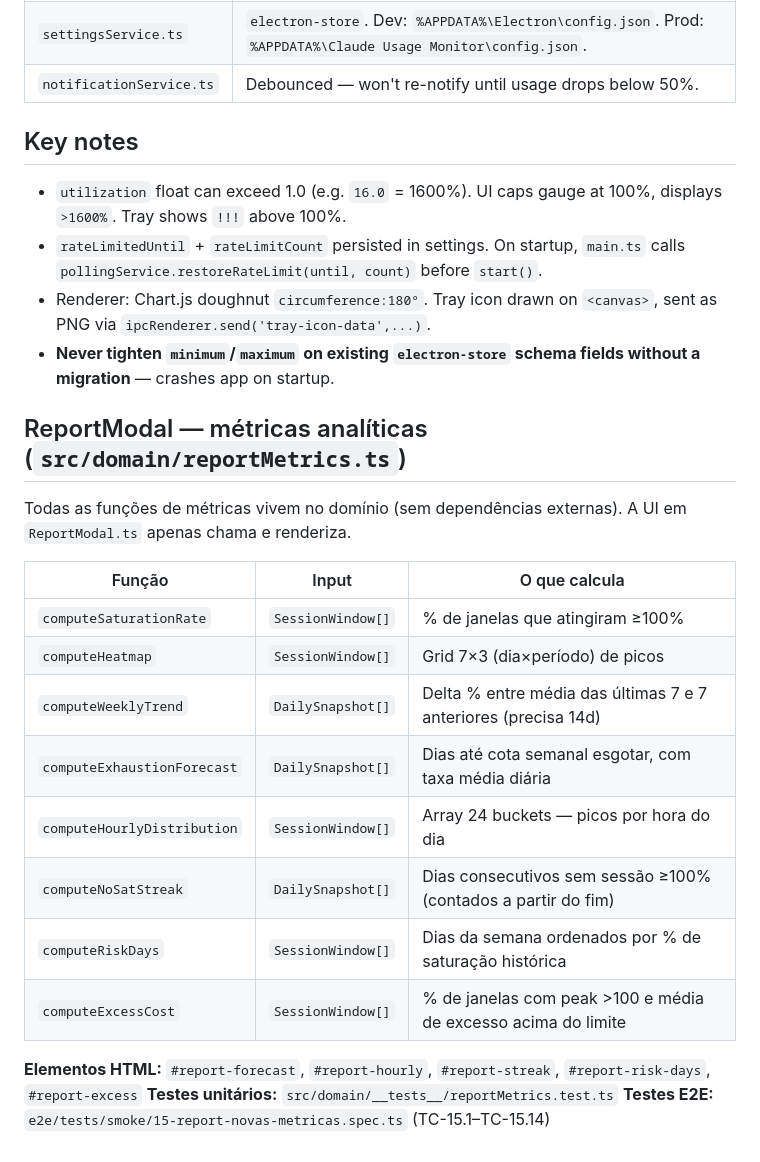
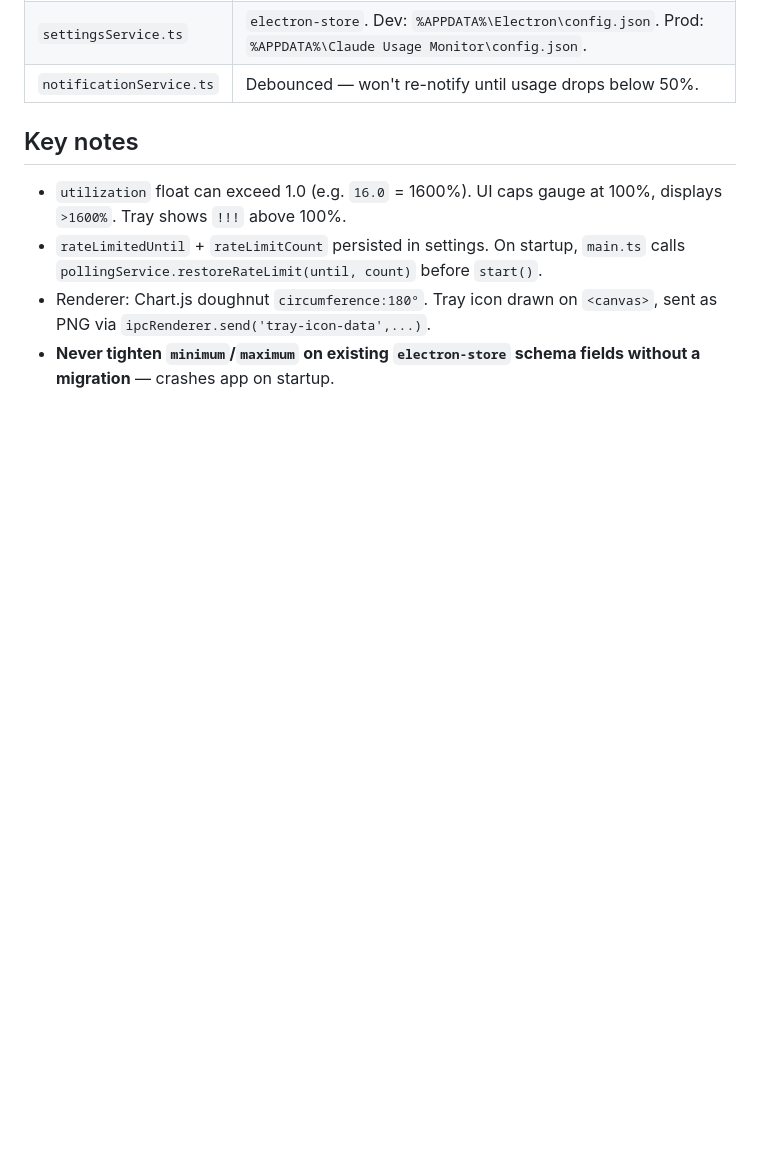
Before and after one commit to edilsonvilarinho/claude-usage-monitor, a Markdown page: CLAUDE.md, the part around the change. GitHub-like rendering; blank space fills up the shorter version.

Commit message:
chore: otimização de tokens — remove seção ReportModal do CLAUDE.md
Seção era derivável de src/domain/reportMetrics.ts; removida para
reduzir tokens fixos por sessão (~200 tokens economizados).

Co-Authored-By: Claude Sonnet 4.6 <noreply@anthropic.com>

```diff
--- a/CLAUDE.md
+++ b/CLAUDE.md
@@ -72,22 +72,3 @@ Anthropic API → usageApiService → pollingService → IPC:usage-updated → r
 - `rateLimitedUntil` + `rateLimitCount` persisted in settings. On startup, `main.ts` calls `pollingService.restoreRateLimit(until, count)` before `start()`.
 - Renderer: Chart.js doughnut `circumference:180°`. Tray icon drawn on `<canvas>`, sent as PNG via `ipcRenderer.send('tray-icon-data',...)`.
 - **Never tighten `minimum`/`maximum` on existing `electron-store` schema fields without a migration** — crashes app on startup.
-
-## ReportModal — métricas analíticas (`src/domain/reportMetrics.ts`)
-
-Todas as funções de métricas vivem no domínio (sem dependências externas). A UI em `ReportModal.ts` apenas chama e renderiza.
-
-| Função | Input | O que calcula |
-|--------|-------|---------------|
-| `computeSaturationRate` | `SessionWindow[]` | % de janelas que atingiram ≥100% |
-| `computeHeatmap` | `SessionWindow[]` | Grid 7×3 (dia×período) de picos |
-| `computeWeeklyTrend` | `DailySnapshot[]` | Delta % entre média das últimas 7 e 7 anteriores (precisa 14d) |
-| `computeExhaustionForecast` | `DailySnapshot[]` | Dias até cota semanal esgotar, com taxa média diária |
-| `computeHourlyDistribution` | `SessionWindow[]` | Array 24 buckets — picos por hora do dia |
-| `computeNoSatStreak` | `DailySnapshot[]` | Dias consecutivos sem sessão ≥100% (contados a partir do fim) |
-| `computeRiskDays` | `SessionWindow[]` | Dias da semana ordenados por % de saturação histórica |
-| `computeExcessCost` | `SessionWindow[]` | % de janelas com peak >100 e média de excesso acima do limite |
-
-**Elementos HTML:** `#report-forecast`, `#report-hourly`, `#report-streak`, `#report-risk-days`, `#report-excess`
-**Testes unitários:** `src/domain/__tests__/reportMetrics.test.ts`
-**Testes E2E:** `e2e/tests/smoke/15-report-novas-metricas.spec.ts` (TC-15.1–TC-15.14)
```
